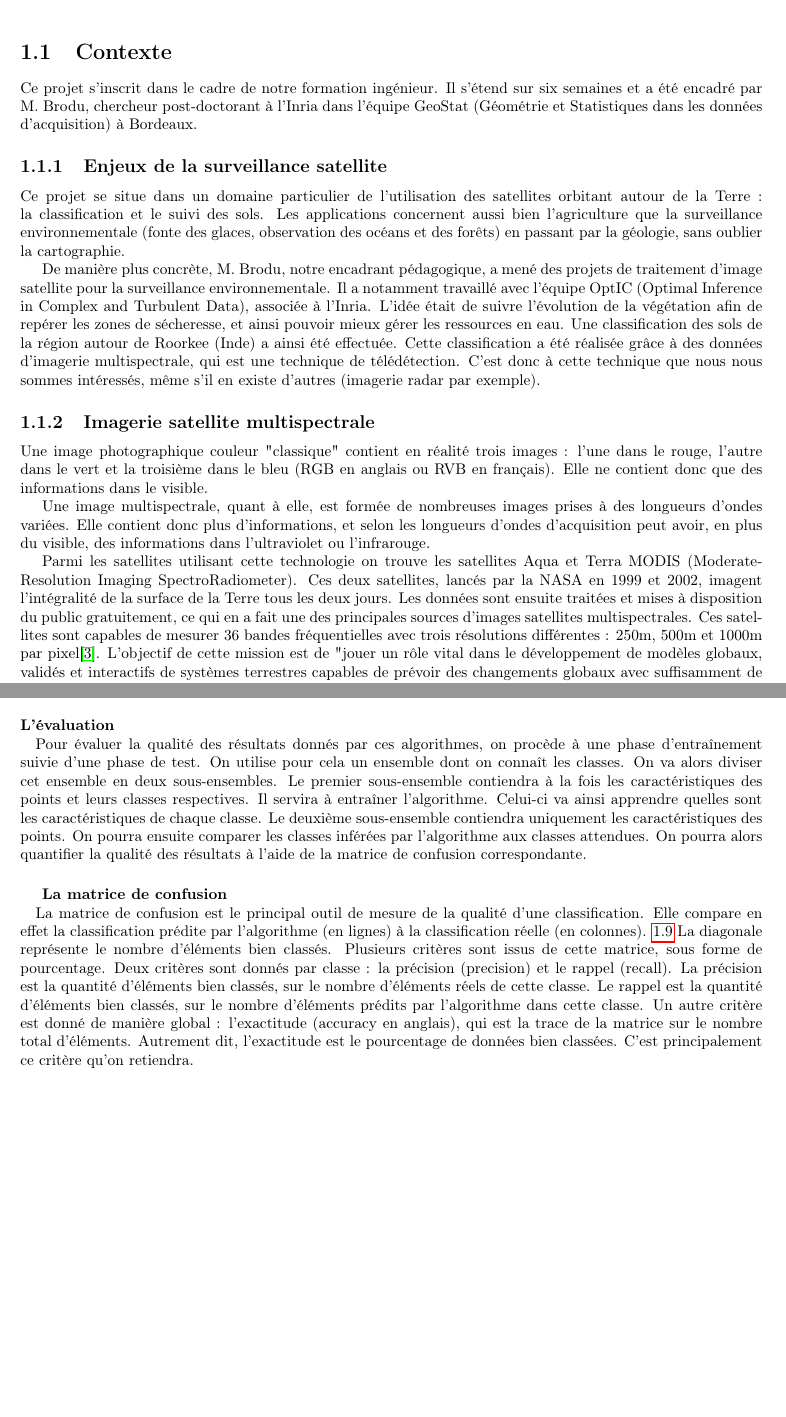
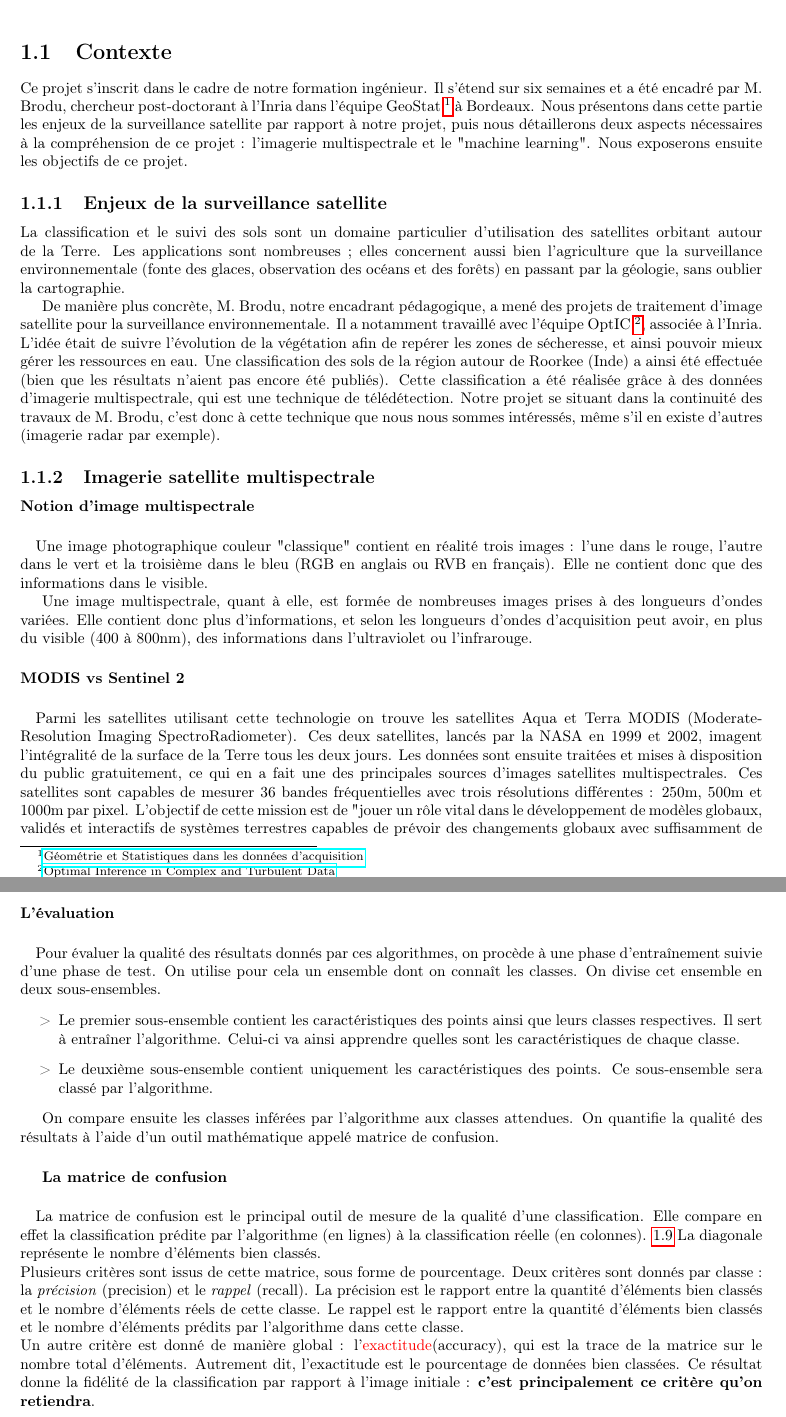
Before and after one commit to bmichell/Projet_Satellite, a LaTeX document (rapport/Rapportv2.tex, which reads rapport/EtatDeLart.tex): two parts of pages 2 and 5 of 13 before the commit and two parts of pages 2 and 5 of 14 after it, joined at a grey line, cut so that both start at the same text, the shorter picture padded with empty space. Compiled offline with pdfLaTeX.

Commit message:
page titre centrée + sommaire + liens en couleurs + relecture

```diff
--- a/rapport/EtatDeLart.tex
+++ b/rapport/EtatDeLart.tex
@@ -2,18 +2,20 @@
 
 \section{Contexte}
 
-Ce projet s'inscrit dans le cadre de notre formation ingénieur. Il s'étend sur six semaines et a été encadré par M. Brodu, chercheur post-doctorant à l'Inria dans l'équipe GeoStat (Géométrie et Statistiques dans les données d'acquisition) à Bordeaux.
+Ce projet s'inscrit dans le cadre de notre formation ingénieur. Il s'étend sur six semaines et a été encadré par M. Brodu, chercheur post-doctorant à l'Inria dans l'équipe GeoStat \footnote{\href{https://geostat.bordeaux.inria.fr/}{Géométrie et Statistiques dans les données d'acquisition}} à Bordeaux. Nous présentons dans cette partie les enjeux de la surveillance satellite par rapport à notre projet, puis nous détaillerons deux aspects nécessaires à la compréhension de ce projet : l'imagerie multispectrale et le "machine learning". Nous exposerons ensuite les objectifs de ce projet.
 
 \subsection{Enjeux de la surveillance satellite}
 
-Ce projet se situe dans un domaine particulier de l'utilisation des satellites orbitant autour de la Terre : la classification et le suivi des sols.
-Les applications concernent aussi bien l'agriculture que la surveillance environnementale (fonte des glaces, observation des océans et des forêts) en passant par la géologie, sans oublier la cartographie.
+La classification et le suivi des sols sont un domaine particulier d'utilisation des satellites orbitant autour de la Terre.
+Les applications sont nombreuses ; elles concernent aussi bien l'agriculture que la surveillance environnementale (fonte des glaces, observation des océans et des forêts) en passant par la géologie, sans oublier la cartographie.
 
-De manière plus concrète, M. Brodu, notre encadrant pédagogique, a mené des projets de traitement d'image satellite pour la surveillance environnementale. Il a notamment travaillé avec l'équipe OptIC (Optimal Inference in Complex and Turbulent Data), associée à l'Inria. L'idée était de suivre l'évolution de la végétation afin de repérer les zones de sécheresse, et ainsi pouvoir mieux gérer les ressources en eau. Une classification des sols de la région autour de Roorkee (Inde) a ainsi été effectuée.
-Cette classification a été réalisée grâce à des données d'imagerie multispectrale, qui est une technique de télédétection. C'est donc à cette technique que nous nous sommes intéressés, même s'il en existe d'autres (imagerie radar par exemple).
+De manière plus concrète, M. Brodu, notre encadrant pédagogique, a mené des projets de traitement d'image satellite pour la surveillance environnementale. Il a notamment travaillé avec l'équipe OptIC \footnote{\href{https://optic.bordeaux.inria.fr/}{Optimal Inference in Complex and Turbulent Data}}, associée à l'Inria. L'idée était de suivre l'évolution de la végétation afin de repérer les zones de sécheresse, et ainsi pouvoir mieux gérer les ressources en eau. Une classification des sols de la région autour de Roorkee (Inde) a ainsi été effectuée (bien que les résultats n'aient pas encore été publiés).
+Cette classification a été réalisée grâce à des données d'imagerie multispectrale, qui est une technique de télédétection. Notre projet se situant dans la continuité des travaux de M. Brodu, c'est donc à cette technique que nous nous sommes intéressés, même s'il en existe d'autres (imagerie radar par exemple).
 
 \subsection{Imagerie satellite multispectrale}
 
+\paragraph{Notion d'image multispectrale}
+\paragraph{}
 Une image photographique couleur "classique" contient en réalité trois images : l'une dans le rouge, l'autre dans le vert et la troisième dans le bleu (RGB en anglais ou RVB en français). Elle ne contient donc que des informations dans le visible.
 \begin{figure}[H]
   \centering
@@ -22,7 +24,7 @@ Une image photographique couleur "classique" contient en réalité trois images
   \label{fig:veniseRGB}
 \end{figure}
 
-Une image multispectrale, quant à elle, est formée de nombreuses images prises à des longueurs d'ondes variées. Elle contient donc plus d'informations, et selon les longueurs d'ondes d'acquisition peut avoir, en plus du visible, des informations dans l'ultraviolet ou l'infrarouge.
+Une image multispectrale, quant à elle, est formée de nombreuses images prises à des longueurs d'ondes variées. Elle contient donc plus d'informations, et selon les longueurs d'ondes d'acquisition peut avoir, en plus du visible (400 à 800nm), des informations dans l'ultraviolet ou l'infrarouge.
 
 \begin{figure}[H]
   \centering
@@ -31,5 +33,7 @@ Une image multispectrale, quant à elle, est formée de nombreuses images prises
   \label{fig:veniseMulti}
 \end{figure}
 
-Parmi les satellites utilisant cette technologie on trouve les satellites Aqua et Terra MODIS (Moderate-Resolution Imaging SpectroRadiometer). Ces deux satellites, lancés par la NASA en 1999 et 2002, imagent l'intégralité de la surface de la Terre tous les deux jours. Les données sont ensuite traitées et mises à disposition du public gratuitement, ce qui en a fait une des principales sources d'images satellites multispectrales. Ces satellites sont capables de mesurer 36 bandes fréquentielles avec trois résolutions différentes : 250m, 500m et 1000m par pixel\cite{nasa}. L'objectif de cette mission est de "jouer un rôle vital dans le développement de modèles globaux, validés et interactifs de systèmes terrestres capables de prévoir des changements globaux avec suffisamment de précision pour aider les décideurs politiques à prendre des décisions avisées concernant la protection de notre environnement."
+\paragraph{MODIS vs Sentinel 2}
+\paragraph{}
+Parmi les satellites utilisant cette technologie on trouve les satellites Aqua et Terra MODIS (Moderate-Resolution Imaging SpectroRadiometer). Ces deux satellites, lancés par la NASA en 1999 et 2002, imagent l'intégralité de la surface de la Terre tous les deux jours. Les données sont ensuite traitées et mises à disposition du public gratuitement, ce qui en a fait une des principales sources d'images satellites multispectrales. Ces satellites sont capables de mesurer 36 bandes fréquentielles avec trois résolutions différentes : 250m, 500m et 1000m par pixel. L'objectif de cette mission est de "jouer un rôle vital dans le développement de modèles globaux, validés et interactifs de systèmes terrestres capables de prévoir des changements globaux avec suffisamment de précision pour aider les décideurs politiques à prendre des décisions avisées concernant la protection de notre environnement."\cite{nasa}
 
@@ -73,9 +77,16 @@ Les algorithmes binaires, quant à eux, demandent un peu plus de travail. Dès q
    \item[>] La seconde méthode est le "un contre un", toutes les classes sont "opposées" successivement, deux à deux, et de la même façon c'est la classe qui obtient le plus de "votes" favorables qui est choisie. La principale différence réside dans le fait qu'il y ait dans ce cas ${n \choose 2}=\frac{n(n-1)}{2}$ entraînements à réaliser.
  \end{itemize}
 
-\paragraph{L'évaluation\newline}
+\paragraph{L'évaluation}
+\paragraph{}
 Pour évaluer la qualité des résultats donnés par ces algorithmes, on procède à une phase d'entraînement suivie d'une phase de test.
-On utilise pour cela un ensemble dont on connaît les classes. On va alors diviser cet ensemble en deux sous-ensembles. Le premier sous-ensemble contiendra à la fois les caractéristiques des points et leurs classes respectives. Il servira à entraîner l'algorithme. Celui-ci va ainsi apprendre quelles sont les caractéristiques de chaque classe. Le deuxième sous-ensemble contiendra uniquement les caractéristiques des points. On pourra ensuite comparer les classes inférées par l'algorithme aux classes attendues. On pourra alors quantifier la qualité des résultats à l'aide de la matrice de confusion correspondante.
+On utilise pour cela un ensemble dont on connaît les classes. On divise cet ensemble en deux sous-ensembles.
+\begin{itemize}
+  \item[>]Le premier sous-ensemble contient les caractéristiques des points ainsi que leurs classes respectives. Il sert à entraîner l'algorithme. Celui-ci va ainsi apprendre quelles sont les caractéristiques de chaque classe.
+  \item[>]Le deuxième sous-ensemble contient uniquement les caractéristiques des points. Ce sous-ensemble sera classé par l'algorithme.
+\end{itemize}
+
+On compare ensuite les classes inférées par l'algorithme aux classes attendues. On quantifie la qualité des résultats à l'aide d'un outil mathématique appelé matrice de confusion.
 
 \begin{figure}[H]
   \centering
@@ -84,11 +95,12 @@ On utilise pour cela un ensemble dont on connaît les classes. On va alors divis
   \label{fig:ml}
 \end{figure}
 
-\subparagraph{La matrice de confusion\newline}
+\subparagraph{La matrice de confusion}
+\paragraph{}
 La matrice de confusion est le principal outil de mesure de la qualité d'une classification. Elle compare en effet la classification prédite par l'algorithme (en lignes) à la classification réelle (en colonnes). \ref{ConfMat}
-La diagonale représente le nombre d'éléments bien classés.
-Plusieurs critères sont issus de cette matrice, sous forme de pourcentage. Deux critères sont donnés par classe : la précision (precision) et le rappel (recall). La précision est la quantité d'éléments bien classés, sur le nombre d'éléments réels de cette classe. Le rappel est la quantité d'éléments bien classés, sur le nombre d'éléments prédits par l'algorithme dans cette classe.
-Un autre critère est donné de manière global : l'exactitude (accuracy en anglais), qui est la trace de la matrice sur le nombre total d'éléments. Autrement dit, l'exactitude est le pourcentage de données bien classées. C'est principalement ce critère qu'on retiendra.
+La diagonale représente le nombre d'éléments bien classés. \newline
+Plusieurs critères sont issus de cette matrice, sous forme de pourcentage. Deux critères sont donnés par classe : la \textit{précision} (precision) et le \textit{rappel} (recall). La précision est le rapport entre la quantité d'éléments bien classés et le nombre d'éléments réels de cette classe. Le rappel est le rapport entre la quantité d'éléments bien classés et le nombre d'éléments prédits par l'algorithme dans cette classe.\newline
+Un autre critère est donné de manière global : l'\textcolor{red}{exactitude}(accuracy), qui est la trace de la matrice sur le nombre total d'éléments. Autrement dit, l'exactitude est le pourcentage de données bien classées. Ce résultat donne la fidélité de la classification par rapport à l'image initiale : \textbf{c'est principalement ce critère qu'on retiendra}.
 
 \input{MatriceConfusion}
 
```
Also changed, not shown: rapport/EtatDeLart.tex (10 more changed lines).
